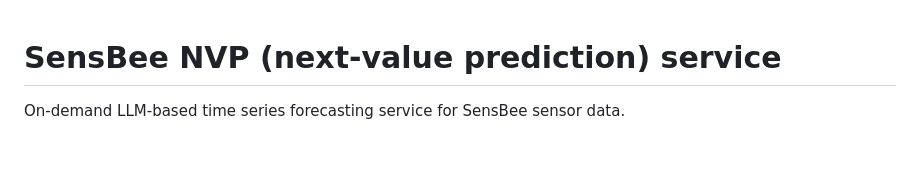
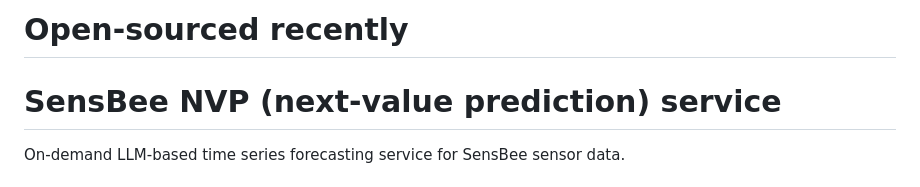
Before and after one commit to Ruslanbek0809/sensbee_nvp, a Markdown page: README.md, the part around the change. Drawn GitHub-style; blank space fills up the shorter version.

```diff
--- a/README.md
+++ b/README.md
@@ -1,3 +1,4 @@
+# Open-sourced recently
 # SensBee NVP (next-value prediction) service
 
 On-demand LLM-based time series forecasting service for SensBee sensor data.
```
